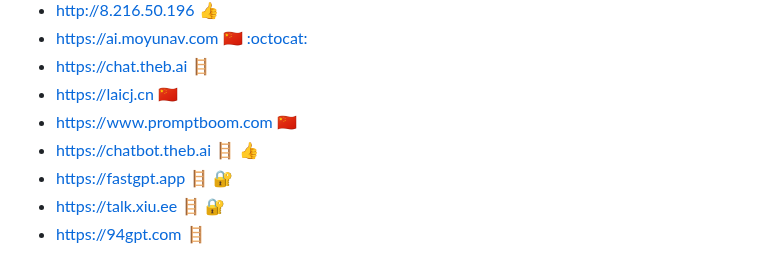
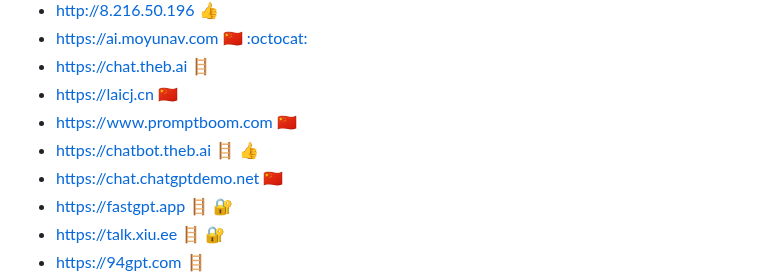
Before and after one commit to jaywcjlove/awesome-chatgpt, a Markdown page: README.md, the part around the change. Rendered like a GitHub page.

```diff
--- a/README.md
+++ b/README.md
@@ -40,6 +40,7 @@ Awesome ChatGPT
 - https://laicj.cn 🇨🇳
 - https://www.promptboom.com 🇨🇳
 - https://chatbot.theb.ai 🪜 👍
+- https://chat.chatgptdemo.net 🇨🇳
 - https://fastgpt.app 🪜 🔐
 - https://talk.xiu.ee 🪜 🔐
 - https://94gpt.com 🪜
```
